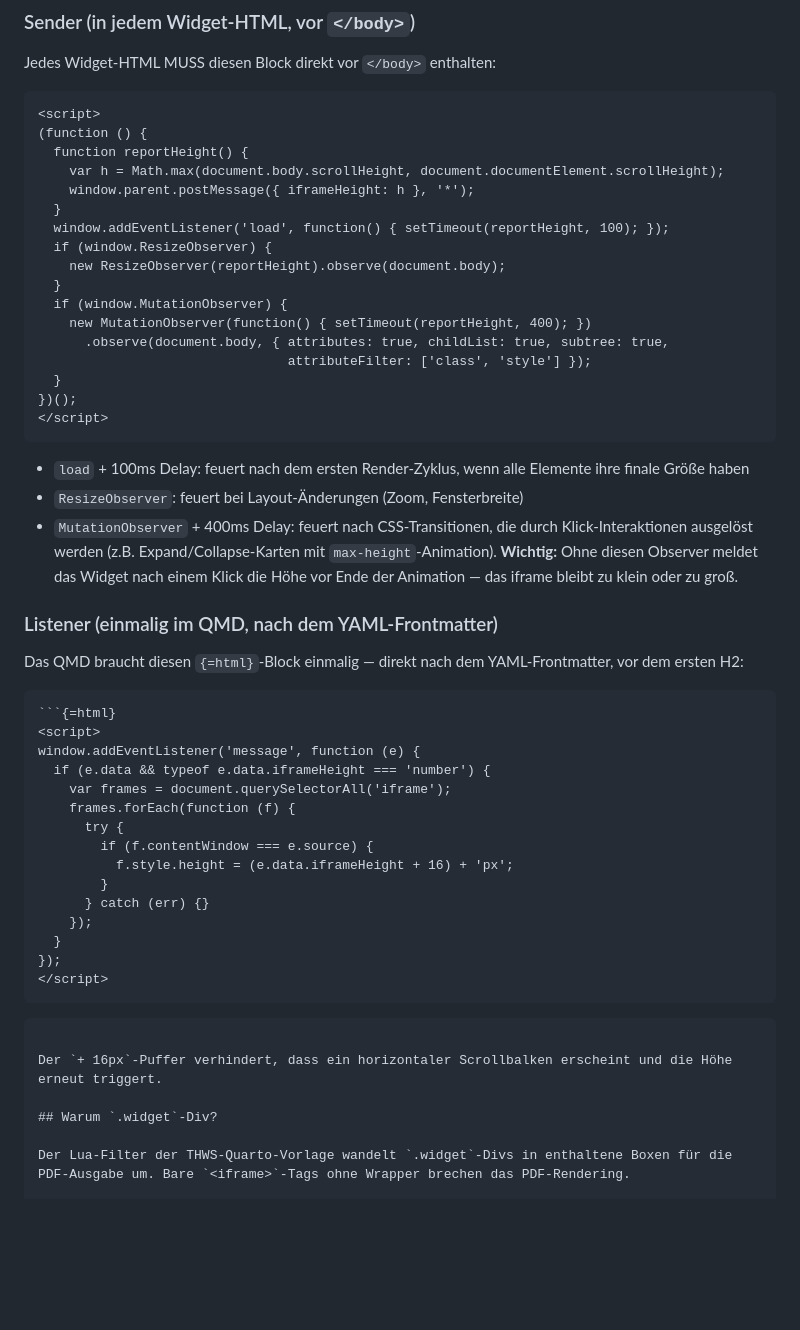
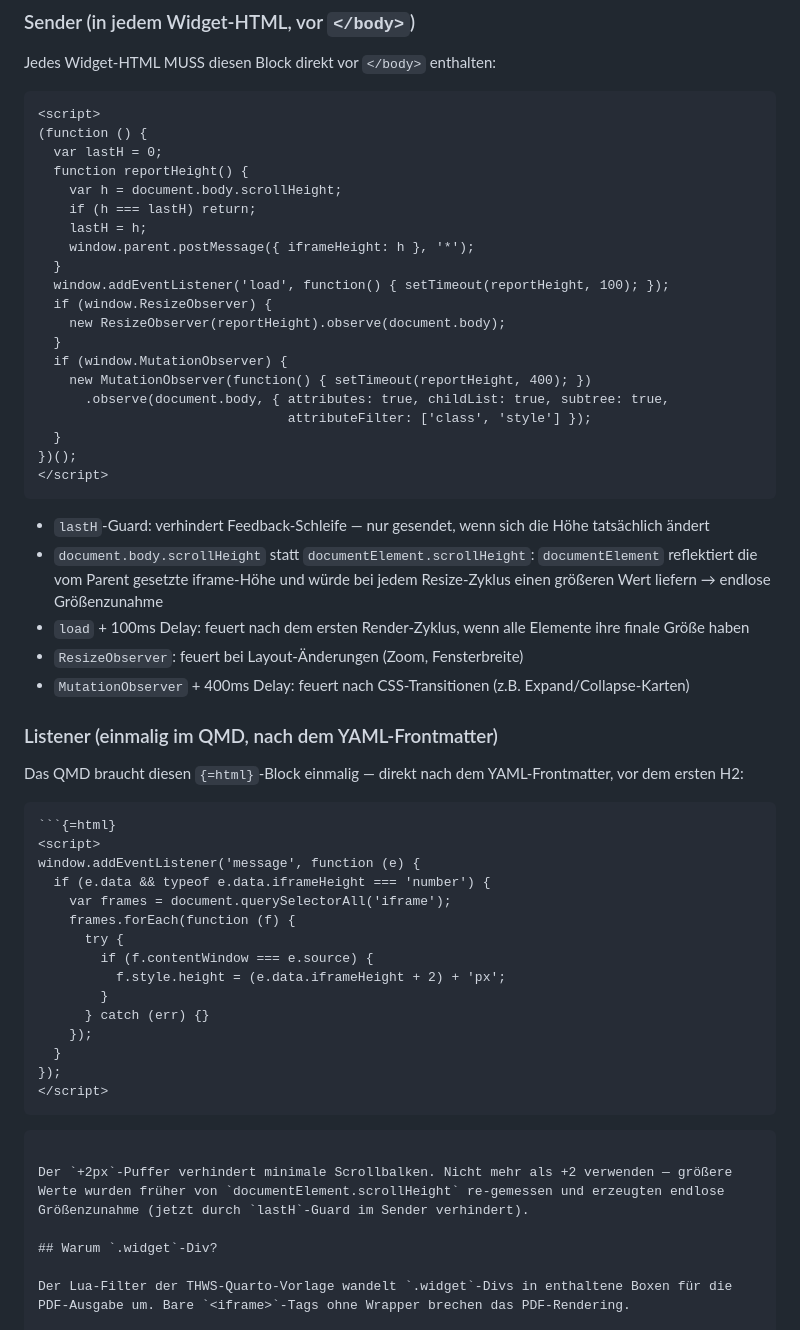
Before and after one commit to c-kraus/thws-skills, a Markdown page: widget-pipeline/references/iframe-template.md, the part around the change. Drawn GitHub-style; blank space fills up the shorter version.

Commit message:
fix: correct iframe auto-resize sender/reader pattern in template
Update the canonical sender to use body.scrollHeight (not
documentElement.scrollHeight) and add a lastH guard. The old pattern
caused an infinite growth loop: documentElement reflected the iframe's
own height after the reader resized it, making each measurement 16px
larger than the last. Also reduce reader padding from +16 to +2px.

Co-Authored-By: Claude Sonnet 4.6 <noreply@anthropic.com>

````diff
--- a/widget-pipeline/references/iframe-template.md
+++ b/widget-pipeline/references/iframe-template.md
@@ -33,8 +33,11 @@ Jedes Widget-HTML MUSS diesen Block direkt vor `</body>` enthalten:
 ```html
 <script>
 (function () {
+  var lastH = 0;
   function reportHeight() {
-    var h = Math.max(document.body.scrollHeight, document.documentElement.scrollHeight);
+    var h = document.body.scrollHeight;
+    if (h === lastH) return;
+    lastH = h;
     window.parent.postMessage({ iframeHeight: h }, '*');
   }
   window.addEventListener('load', function() { setTimeout(reportHeight, 100); });
@@ -50,9 +53,11 @@ Jedes Widget-HTML MUSS diesen Block direkt vor `</body>` enthalten:
 </script>
 ```
 
+- `lastH`-Guard: verhindert Feedback-Schleife — nur gesendet, wenn sich die Höhe tatsächlich ändert
+- `document.body.scrollHeight` statt `documentElement.scrollHeight`: `documentElement` reflektiert die vom Parent gesetzte iframe-Höhe und würde bei jedem Resize-Zyklus einen größeren Wert liefern → endlose Größenzunahme
 - `load` + 100ms Delay: feuert nach dem ersten Render-Zyklus, wenn alle Elemente ihre finale Größe haben
 - `ResizeObserver`: feuert bei Layout-Änderungen (Zoom, Fensterbreite)
-- `MutationObserver` + 400ms Delay: feuert nach CSS-Transitionen, die durch Klick-Interaktionen ausgelöst werden (z.B. Expand/Collapse-Karten mit `max-height`-Animation). **Wichtig:** Ohne diesen Observer meldet das Widget nach einem Klick die Höhe vor Ende der Animation — das iframe bleibt zu klein oder zu groß.
+- `MutationObserver` + 400ms Delay: feuert nach CSS-Transitionen (z.B. Expand/Collapse-Karten)
 
 ### Listener (einmalig im QMD, nach dem YAML-Frontmatter)
 
@@ -67,7 +72,7 @@ window.addEventListener('message', function (e) {
     frames.forEach(function (f) {
       try {
         if (f.contentWindow === e.source) {
-          f.style.height = (e.data.iframeHeight + 16) + 'px';
+          f.style.height = (e.data.iframeHeight + 2) + 'px';
         }
       } catch (err) {}
     });
@@ -77,7 +82,7 @@ window.addEventListener('message', function (e) {
 ```
 ```
 
-Der `+ 16px`-Puffer verhindert, dass ein horizontaler Scrollbalken erscheint und die Höhe erneut triggert.
+Der `+2px`-Puffer verhindert minimale Scrollbalken. Nicht mehr als +2 verwenden — größere Werte wurden früher von `documentElement.scrollHeight` re-gemessen und erzeugten endlose Größenzunahme (jetzt durch `lastH`-Guard im Sender verhindert).
 
 ## Warum `.widget`-Div?
 
````
